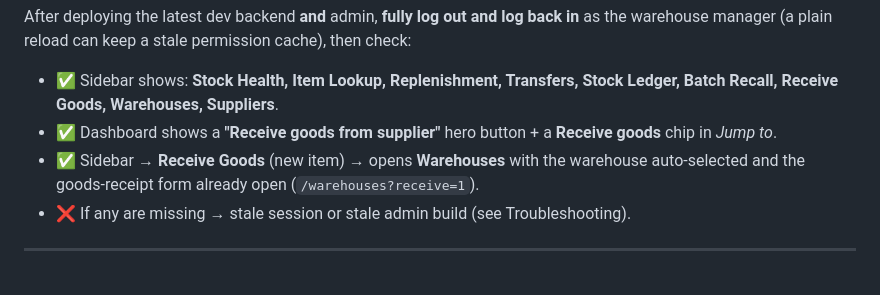
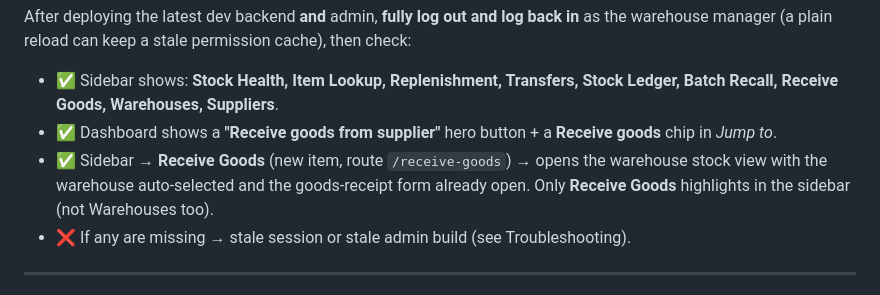
Before and after one commit to hapverse/haper-misc, a Markdown page: test-inventory.md, the part around the change. GitHub-like rendering.

Commit message:
docs(test-inventory): Receive Goods now /receive-goods route (single sidebar highlight)

```diff
--- a/test-inventory.md
+++ b/test-inventory.md
@@ -460,8 +460,9 @@ the warehouse manager (a plain reload can keep a stale permission cache), then c
   Batch Recall, Receive Goods, Warehouses, Suppliers**.
 - ✅ Dashboard shows a **"Receive goods from supplier"** hero button + a **Receive goods**
   chip in *Jump to*.
-- ✅ Sidebar → **Receive Goods** (new item) → opens **Warehouses** with the warehouse
-  auto-selected and the goods-receipt form already open (`/warehouses?receive=1`).
+- ✅ Sidebar → **Receive Goods** (new item, route `/receive-goods`) → opens the warehouse
+  stock view with the warehouse auto-selected and the goods-receipt form already open.
+  Only **Receive Goods** highlights in the sidebar (not Warehouses too).
 - ❌ If any are missing → stale session or stale admin build (see Troubleshooting).
 
 ---
```
